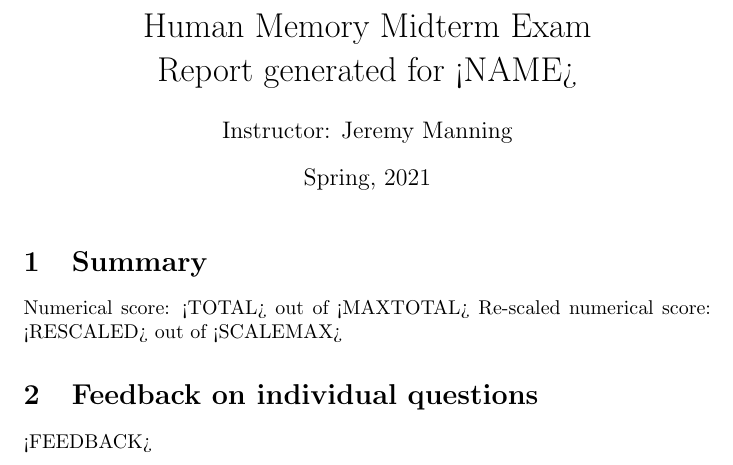
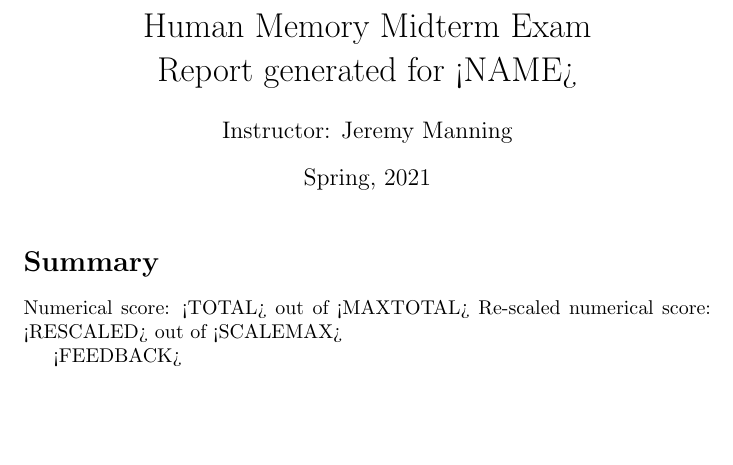
Before and after one commit to ContextLab/human-memory-exam-report, a LaTeX document (main.tex): part of the page, cut so that both start at the same text, the shorter picture padded with empty space. Compiled offline with pdfLaTeX.

Commit message:
Updates from Overleaf

```diff
--- a/main.tex
+++ b/main.tex
@@ -10,11 +10,9 @@
 
 \maketitle
 
-\section{Summary}
+\section*{Summary}
 Numerical score: <TOTAL> out of <MAXTOTAL>
 Re-scaled numerical score: <RESCALED> out of <SCALEMAX>
-
-\section{Feedback on individual questions}
 
 <FEEDBACK>
 
```
Also changed, not shown: text_response.tex (+1 -1 lines).
